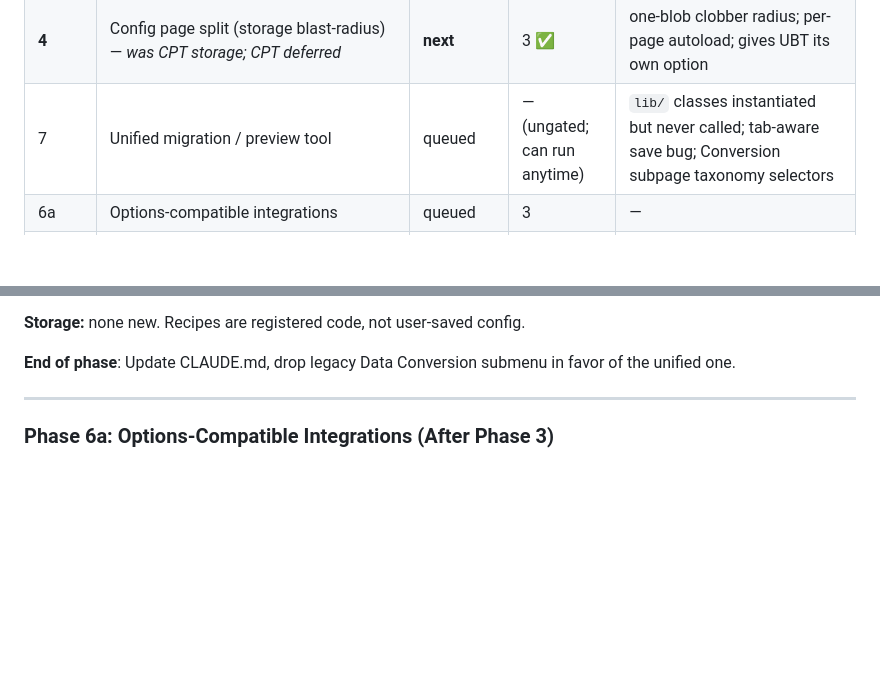
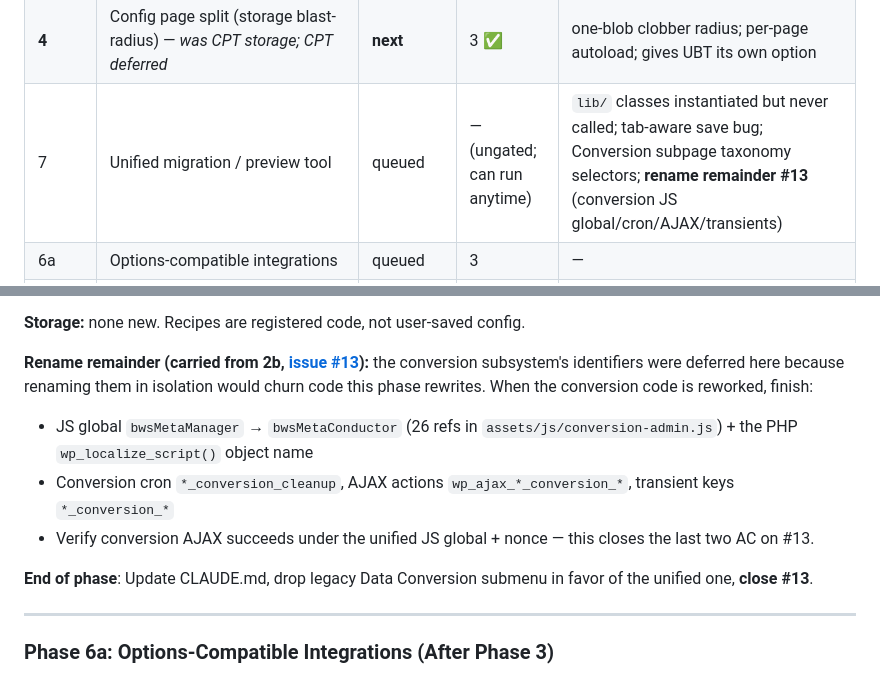
Before and after one commit to davidofchatham/meta-conductor, a Markdown page: ROADMAP.md, 2 parts joined by grey strips. Drawn GitHub-style; blank space fills up the shorter version.

Commit message:
docs(roadmap): link #13 rename remainder into Phase 7
The conversion-subsystem rename (JS global bwsMetaManager, cron/AJAX/
transients) was deferred from 2b to P7 where that code is reworked. Add a
"Rename remainder" subsection to the P7 plan listing the exact remaining
work + the two open #13 acceptance criteria, tag the P7 status-board row,
and note "close #13" in P7's end-of-phase checklist.

Co-Authored-By: Claude Opus 4.8 (1M context) <noreply@anthropic.com>

```diff
--- a/ROADMAP.md
+++ b/ROADMAP.md
@@ -20,7 +20,7 @@ Phase numbers are **stable IDs, not execution order** — work has landed out of
 | 3 | Migrate 5 legacy handlers → UnifiedHandlerBase — **✅ done (0.6.0)**. All 7 handlers on `UnifiedHandlerBase`; legacy `BWS_Handler_Base` deleted; redundant `on_post_save` loop removed | ✅ done | 2a ✅ | legacy handler base; dual-base divergence; `on_post_save` loop double-run |
 | 2b | Rename sweep — text domain, constants, nonces, core hooks, log table + migration all done (0.6.3, PR #48; real-Athletics verified). JS object + conversion cron/AJAX/transients deferred to P7; internal fn names deferred | ✅ done (0.6.3) | 2a ✅ | mixed text domains |
 | **4** | Config page split (storage blast-radius) — *was CPT storage; CPT deferred* | **next** | 3 ✅ | one-blob clobber radius; per-page autoload; gives UBT its own option |
-| 7 | Unified migration / preview tool | queued | — (ungated; can run anytime) | `lib/` classes instantiated but never called; tab-aware save bug; Conversion subpage taxonomy selectors |
+| 7 | Unified migration / preview tool | queued | — (ungated; can run anytime) | `lib/` classes instantiated but never called; tab-aware save bug; Conversion subpage taxonomy selectors; **rename remainder #13** (conversion JS global/cron/AJAX/transients) |
 | 6a | Options-compatible integrations | queued | 3 | — |
 | 6b | BWS User Based Terms (→ Options, Personalize page) | queued | 4 | UBT merge; needs Personalize page option from P4 |
 | ~~5~~ | ~~Settings refactor~~ | cancelled | — | absorbed by 2c; lib delegation folded into 7 |
@@ -289,7 +289,12 @@ Reframes the existing ACF "Data Conversion" page as a general-purpose Migration
 
 **Storage:** none new. Recipes are registered code, not user-saved config.
 
-**End of phase**: Update CLAUDE.md, drop legacy Data Conversion submenu in favor of the unified one.
+**Rename remainder (carried from 2b, [issue #13](https://github.com/davidofchatham/meta-conductor/issues/13)):** the conversion subsystem's identifiers were deferred here because renaming them in isolation would churn code this phase rewrites. When the conversion code is reworked, finish:
+- JS global `bwsMetaManager` → `bwsMetaConductor` (26 refs in `assets/js/conversion-admin.js`) + the PHP `wp_localize_script()` object name
+- Conversion cron `*_conversion_cleanup`, AJAX actions `wp_ajax_*_conversion_*`, transient keys `*_conversion_*`
+- Verify conversion AJAX succeeds under the unified JS global + nonce — this closes the last two AC on #13.
+
+**End of phase**: Update CLAUDE.md, drop legacy Data Conversion submenu in favor of the unified one, **close #13**.
 
 ---
 
```
